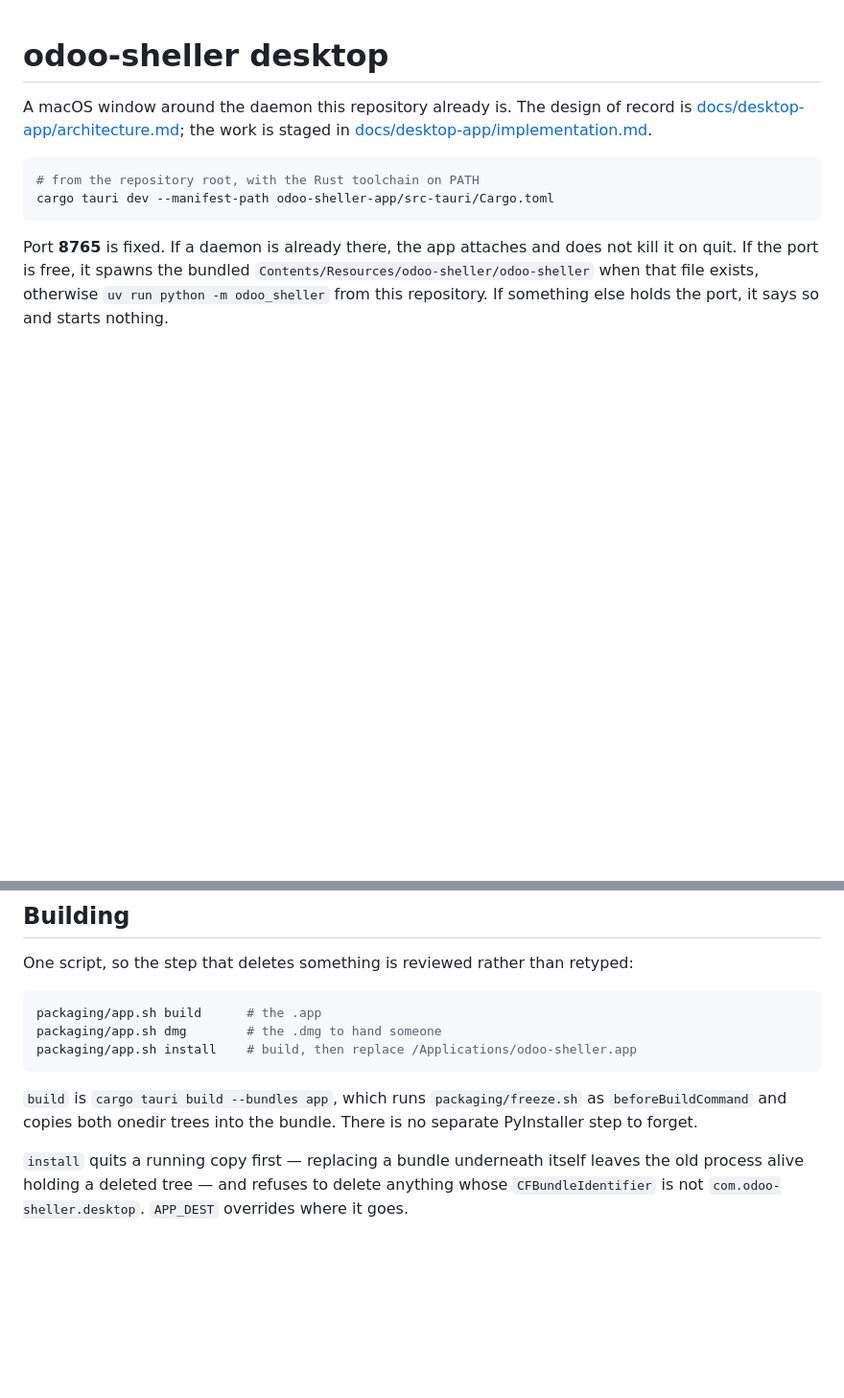
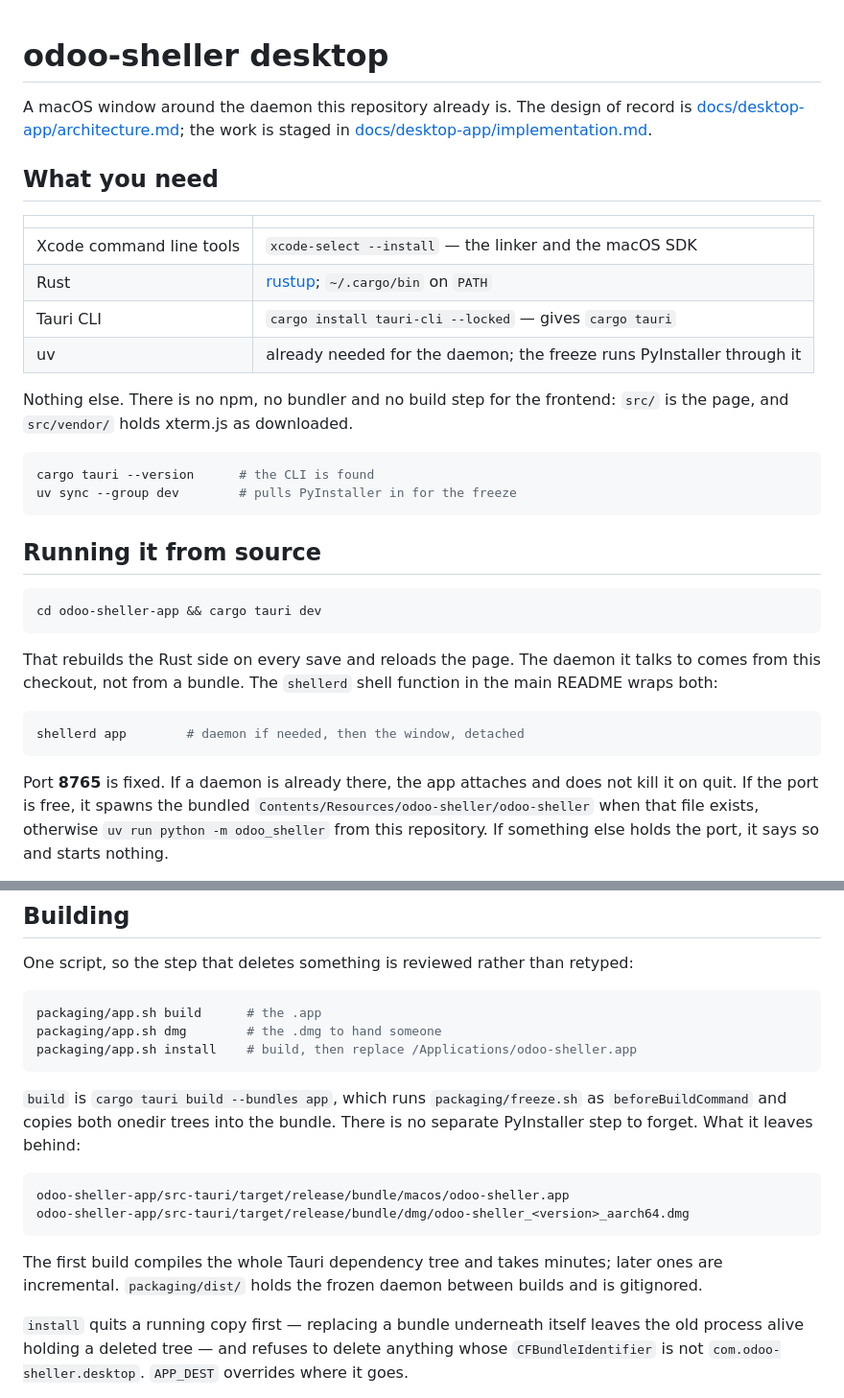
Before and after one commit to romi477/odoo_sheller, a Markdown page: odoo-sheller-app/README.md, 2 parts joined by grey strips. Shown at 96% size. GitHub-like rendering; blank space fills up the shorter version.

````diff
--- a/odoo-sheller-app/README.md
+++ b/odoo-sheller-app/README.md
@@ -5,9 +5,35 @@ record is [docs/desktop-app/architecture.md](../docs/desktop-app/architecture.md
 the work is staged in
 [docs/desktop-app/implementation.md](../docs/desktop-app/implementation.md).
 
+## What you need
+
+| | |
+|---|---|
+| Xcode command line tools | `xcode-select --install` — the linker and the macOS SDK |
+| Rust | [rustup](https://rustup.rs); `~/.cargo/bin` on `PATH` |
+| Tauri CLI | `cargo install tauri-cli --locked` — gives `cargo tauri` |
+| uv | already needed for the daemon; the freeze runs PyInstaller through it |
+
+Nothing else. There is no npm, no bundler and no build step for the frontend:
+`src/` is the page, and `src/vendor/` holds xterm.js as downloaded.
+
 ```bash
-# from the repository root, with the Rust toolchain on PATH
-cargo tauri dev --manifest-path odoo-sheller-app/src-tauri/Cargo.toml
+cargo tauri --version      # the CLI is found
+uv sync --group dev        # pulls PyInstaller in for the freeze
+```
+
+## Running it from source
+
+```bash
+cd odoo-sheller-app && cargo tauri dev
+```
+
+That rebuilds the Rust side on every save and reloads the page. The daemon it
+talks to comes from this checkout, not from a bundle. The `shellerd` shell
+function in the main README wraps both:
+
+```bash
+shellerd app        # daemon if needed, then the window, detached
 ```
 
 Port **8765** is fixed. If a daemon is already there, the app attaches and
@@ -43,7 +69,16 @@ packaging/app.sh install    # build, then replace /Applications/odoo-sheller.app
 
 `build` is `cargo tauri build --bundles app`, which runs `packaging/freeze.sh`
 as `beforeBuildCommand` and copies both onedir trees into the bundle. There is
-no separate PyInstaller step to forget.
+no separate PyInstaller step to forget. What it leaves behind:
+
+```
+odoo-sheller-app/src-tauri/target/release/bundle/macos/odoo-sheller.app
+odoo-sheller-app/src-tauri/target/release/bundle/dmg/odoo-sheller_<version>_aarch64.dmg
+```
+
+The first build compiles the whole Tauri dependency tree and takes minutes;
+later ones are incremental. `packaging/dist/` holds the frozen daemon between
+builds and is gitignored.
 
 `install` quits a running copy first — replacing a bundle underneath itself
 leaves the old process alive holding a deleted tree — and refuses to delete
````
Also changed, not shown: README.md (+62 -9 lines), docs/agent-guide.md (+46 -9 lines).
